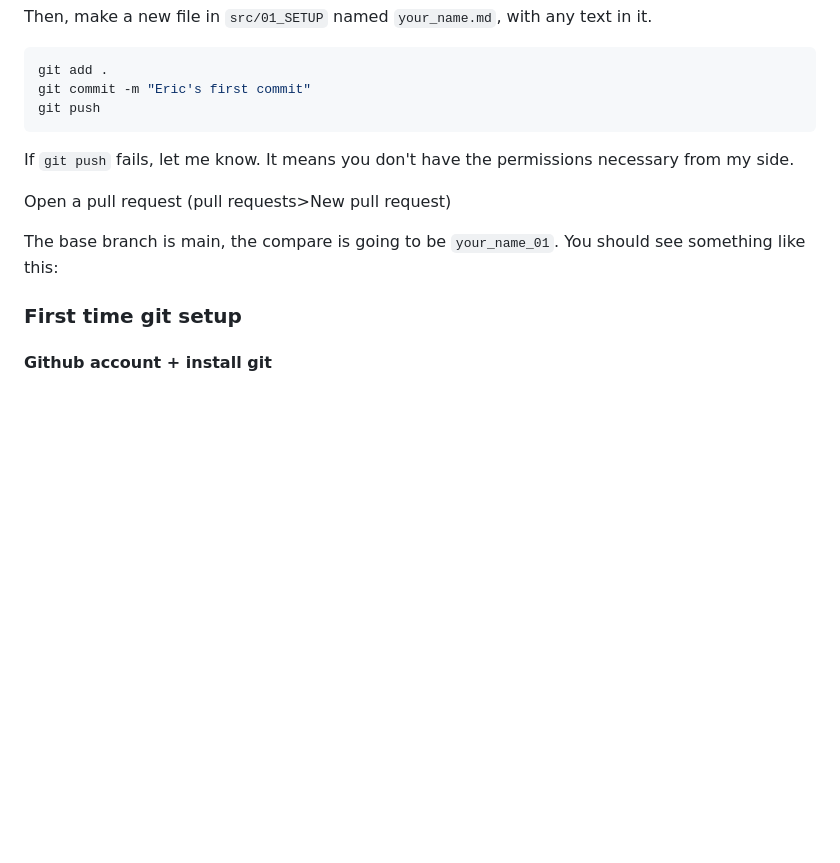
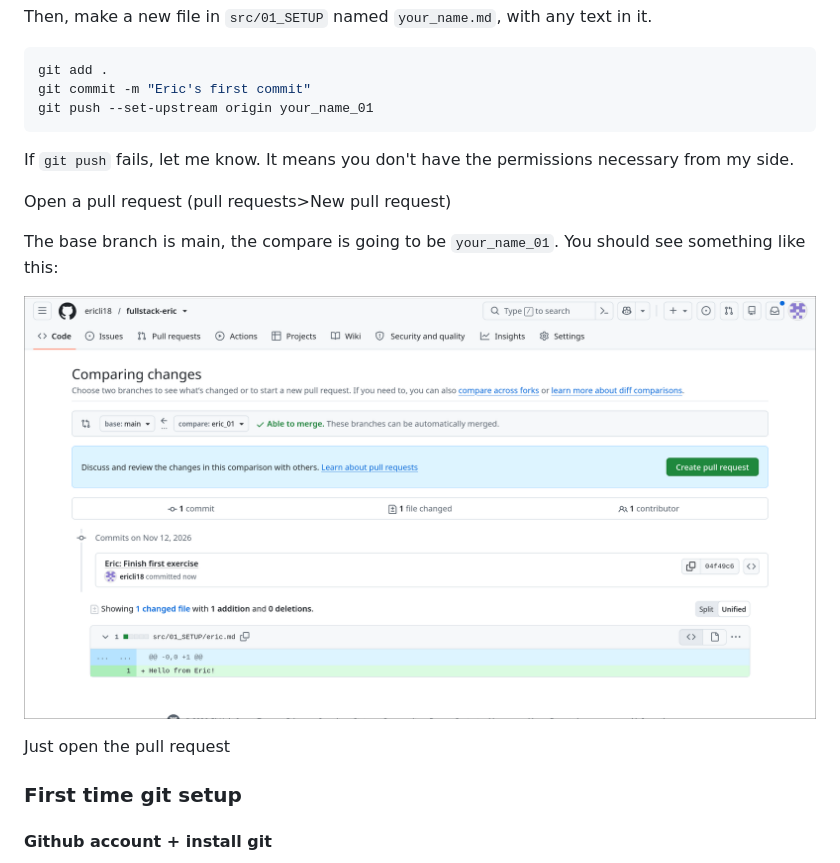
Before and after one commit to ericli18/fullstack-eric, a Markdown page: README.md, the part around the change. GitHub-like rendering; pictures changed too: assets/pr-page.png (added); blank space fills up the shorter version.

Commit message:
Round out readme

````diff
--- a/README.md
+++ b/README.md
@@ -26,7 +26,7 @@ Then, make a new file in `src/01_SETUP` named `your_name.md`, with any text in i
 ```sh
 git add .
 git commit -m "Eric's first commit"
-git push
+git push --set-upstream origin your_name_01
 ```
 
 If `git push` fails, let me know. It means you don't have the permissions necessary from my side.
@@ -35,6 +35,9 @@ Open a pull request (pull requests>New pull request)
 
 The base branch is main, the compare is going to be `your_name_01`. You should see something like this:
 
+![Git clone screen on github](./assets/pr-page.png)
+
+Just open the pull request
 
 ### First time git setup
 #### Github account + install git
````
